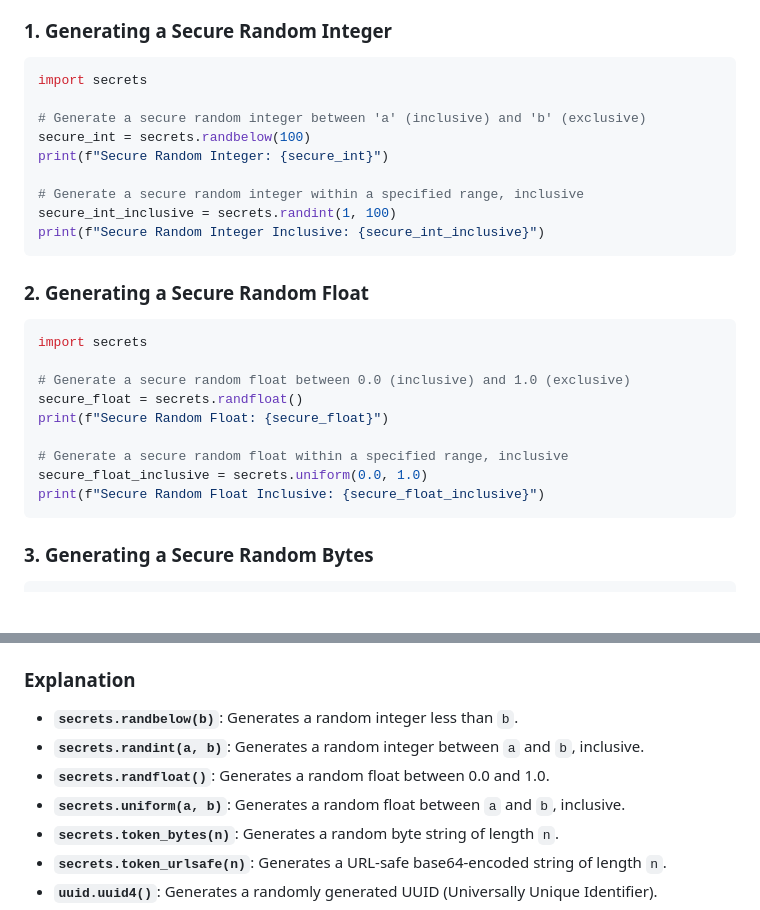
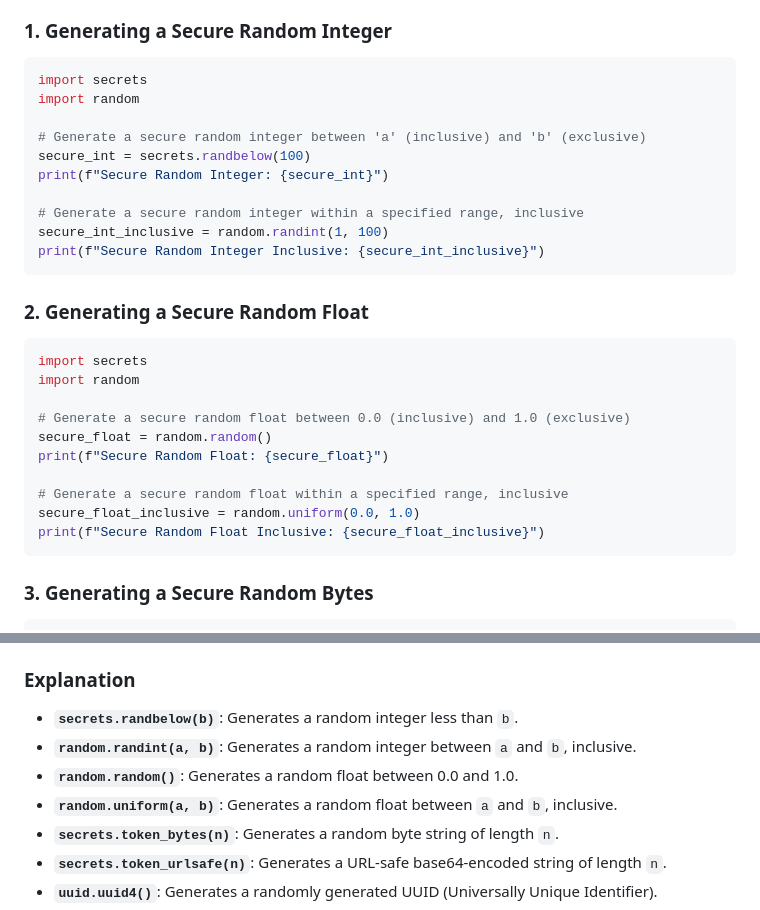
Before and after one commit to codecaine-zz/python_std_examples, a Markdown page: standard_library_documents/Cryptographic Services/secrets - Generate secure random numbers for managing secrets.md, 2 parts joined by grey strips. Rendered like a GitHub page; blank space fills up the shorter version.

Commit message:
Replace secrets module usage with random for generating secure random integers and floats in documentation examples

````diff
--- a/standard_library_documents/Cryptographic Services/secrets - Generate secure random numbers for managing secrets.md
+++ b/standard_library_documents/Cryptographic Services/secrets - Generate secure random numbers for managing secrets.md
@@ -6,13 +6,14 @@ Below are comprehensive and well-documented code examples for various functional
 
 ```python
 import secrets
+import random
 
 # Generate a secure random integer between 'a' (inclusive) and 'b' (exclusive)
 secure_int = secrets.randbelow(100)
 print(f"Secure Random Integer: {secure_int}")
 
 # Generate a secure random integer within a specified range, inclusive
-secure_int_inclusive = secrets.randint(1, 100)
+secure_int_inclusive = random.randint(1, 100)
 print(f"Secure Random Integer Inclusive: {secure_int_inclusive}")
 ```
 
@@ -20,13 +21,14 @@ print(f"Secure Random Integer Inclusive: {secure_int_inclusive}")
 
 ```python
 import secrets
+import random
 
 # Generate a secure random float between 0.0 (inclusive) and 1.0 (exclusive)
-secure_float = secrets.randfloat()
+secure_float = random.random()
 print(f"Secure Random Float: {secure_float}")
 
 # Generate a secure random float within a specified range, inclusive
-secure_float_inclusive = secrets.uniform(0.0, 1.0)
+secure_float_inclusive = random.uniform(0.0, 1.0)
 print(f"Secure Random Float Inclusive: {secure_float_inclusive}")
 ```
 
@@ -107,9 +109,9 @@ print(f"Secure Alphanumeric String: {secure_alphanumeric_string}")
 ### Explanation
 
 - **`secrets.randbelow(b)`**: Generates a random integer less than `b`.
-- **`secrets.randint(a, b)`**: Generates a random integer between `a` and `b`, inclusive.
-- **`secrets.randfloat()`**: Generates a random float between 0.0 and 1.0.
-- **`secrets.uniform(a, b)`**: Generates a random float between `a` and `b`, inclusive.
+- **`random.randint(a, b)`**: Generates a random integer between `a` and `b`, inclusive.
+- **`random.random()`**: Generates a random float between 0.0 and 1.0.
+- **`random.uniform(a, b)`**: Generates a random float between `a` and `b`, inclusive.
 - **`secrets.token_bytes(n)`**: Generates a random byte string of length `n`.
 - **`secrets.token_urlsafe(n)`**: Generates a URL-safe base64-encoded string of length `n`.
 - **`uuid.uuid4()`**: Generates a randomly generated UUID (Universally Unique Identifier).
````
